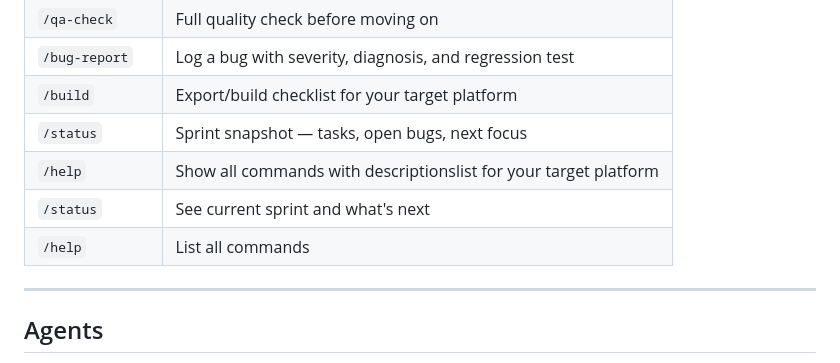
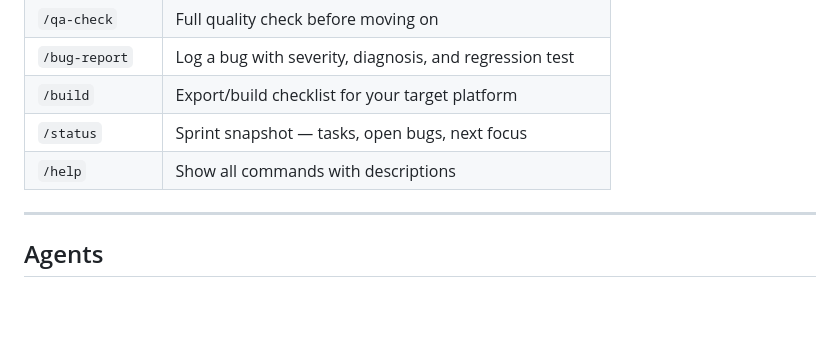
Before and after one commit to Ghraven/Claude-Code-Solo-Studio, a Markdown page: README.md, the part around the change. Rendered like a GitHub page; blank space fills up the shorter version.

Commit message:
fix(readme): remove duplicate /build, /status, /help rows in slash commands table

```diff
--- a/README.md
+++ b/README.md
@@ -96,9 +96,7 @@ Then generates in one shot:
 | `/bug-report` | Log a bug with severity, diagnosis, and regression test |
 | `/build` | Export/build checklist for your target platform |
 | `/status` | Sprint snapshot — tasks, open bugs, next focus |
-| `/help` | Show all commands with descriptionslist for your target platform |
-| `/status` | See current sprint and what's next |
-| `/help` | List all commands |
+| `/help` | Show all commands with descriptions |
 
 ---
 
```
